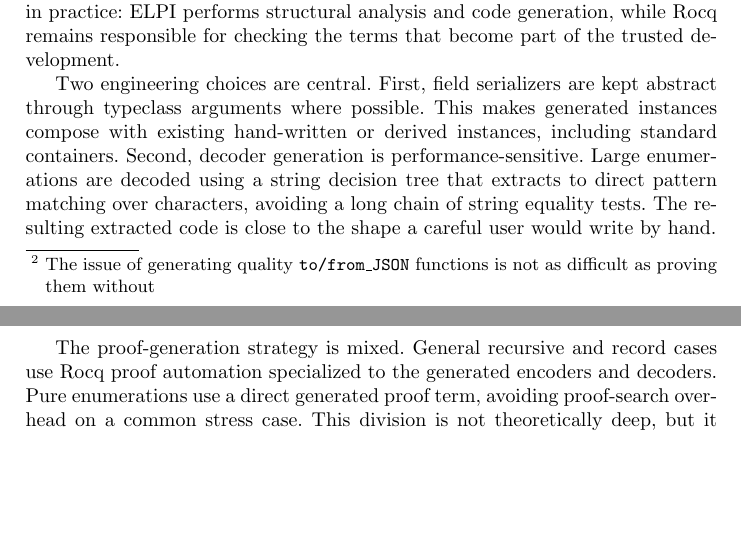
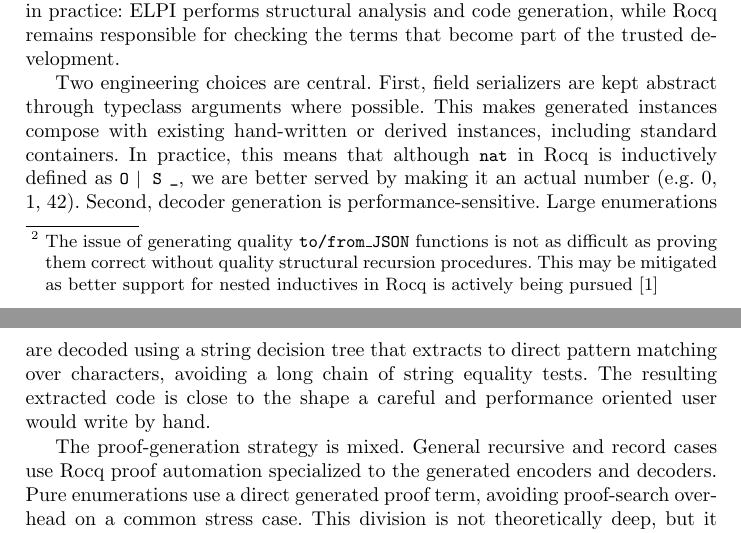
Before and after one commit to ku-sldg/rocq-json, a LaTeX thesis (write_up/paper.tex): two parts of pages 3 and 4 of 9, joined at a grey line, cut so that both start at the same text, the shorter picture padded with empty space. The pictures show the PDF file write_up/paper.pdf that the author committed with the source.

Commit message:
up through section 3 polished

```diff
--- a/write_up/paper.tex
+++ b/write_up/paper.tex
@@ -142,7 +142,7 @@ structurally recursive definitions.  The current implementation also supports a
 conservative collection of nested recursive occurrences through standard data
 containers such as lists, options, and products.  More general nested or
 mutually recursive types are currently reported as unsupported rather than
-handled partially.\footnote{The issue of generating quality \texttt{to/from\_JSON} functions is not as difficult as proving them without}
+handled partially.\footnote{The issue of generating quality \texttt{to/from\_JSON} functions is not as difficult as proving them correct without quality structural recursion procedures. This may be mitigated as better support for nested inductives in Rocq is actively being pursued \cite{Lamiaux:2026:Rocq-Nested-Inductives}}
 
 \begin{lstlisting}[language=Coq]
 Inductive BinTree (A : Type) : Type :=
@@ -180,11 +180,12 @@ part of the trusted development.
 Two engineering choices are central.  First, field serializers are kept
 abstract through typeclass arguments where possible.  This makes generated
 instances compose with existing hand-written or derived instances, including
-standard containers.  Second, decoder generation is performance-sensitive.
+standard containers. In practice, this means that although \lstinline|nat| in Rocq is inductively defined as \lstinline[language=Coq]{O | S _}, we are better served by making it an actual number (e.g. 0, 1, 42).
+Second, decoder generation is performance-sensitive.
 Large enumerations are decoded using a string decision tree that extracts to
 direct pattern matching over characters, avoiding a long chain of string
 equality tests.  The resulting extracted code is close to the shape a careful
-user would write by hand.
+and performance oriented user would write by hand.
 
 The proof-generation strategy is mixed.  General recursive and record cases use
 Rocq proof automation specialized to the generated encoders and decoders.  Pure
```
Also changed, not shown: write_up/paper.pdf, write_up/paper.tex (2 more changed lines).
